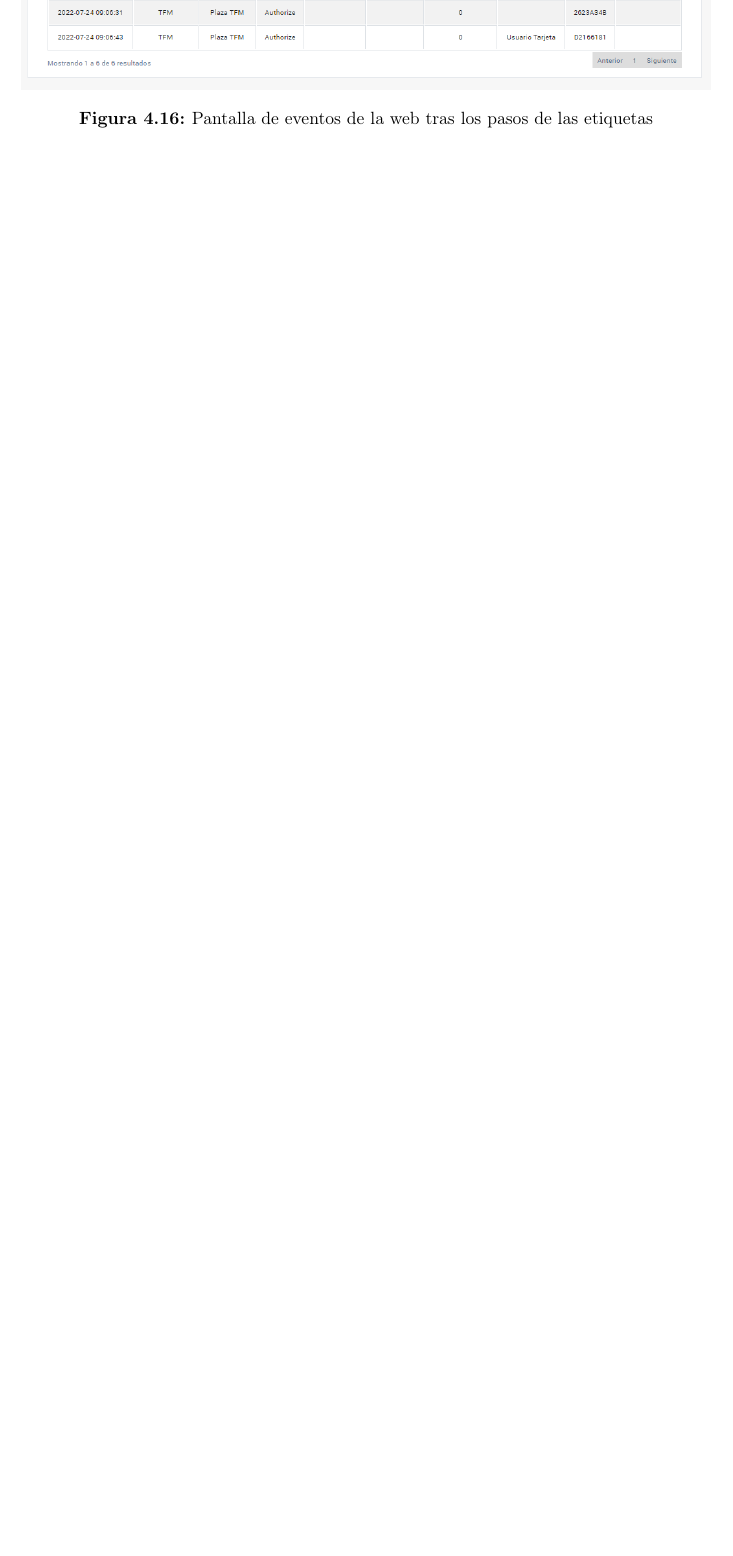
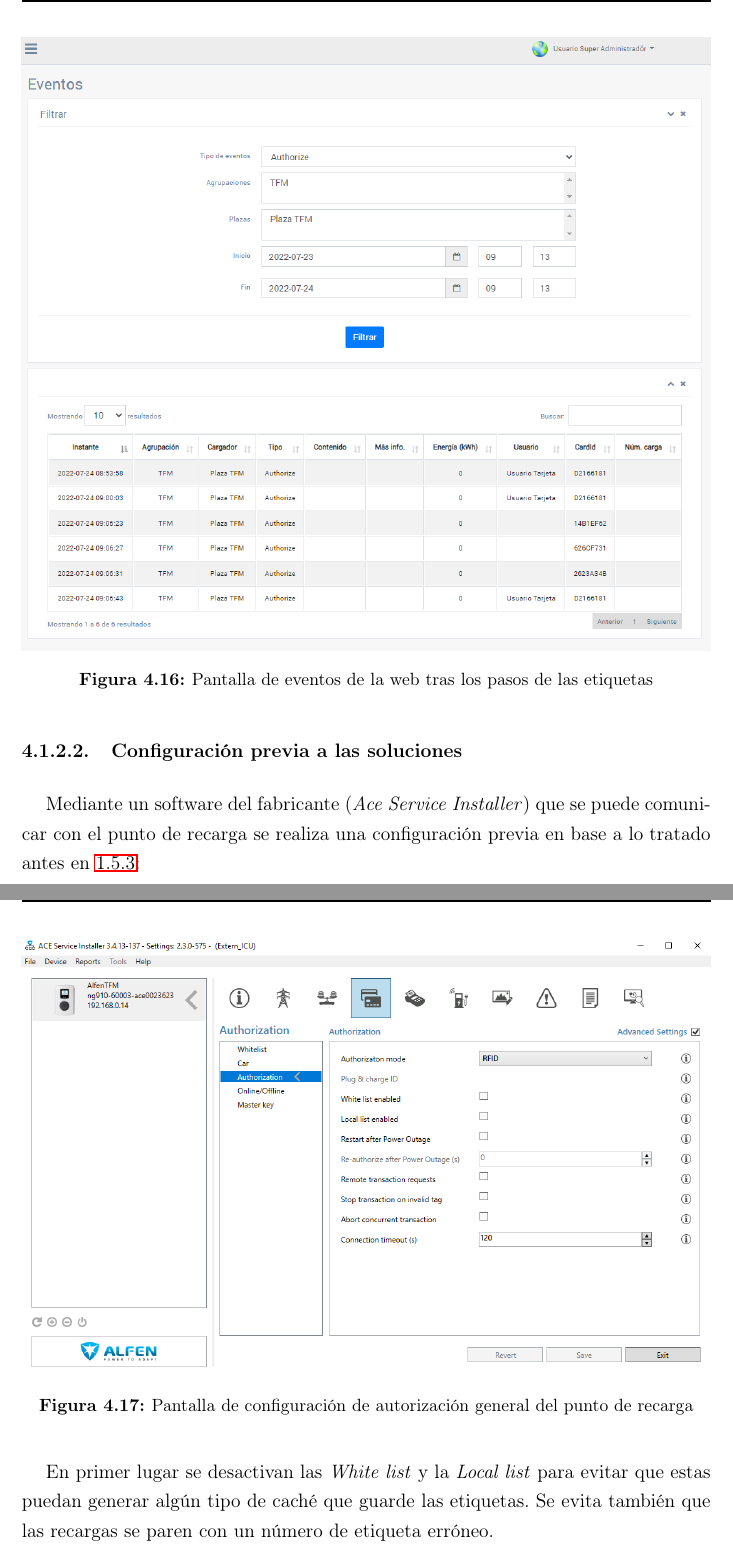
Before and after one commit to mlopes12/TFM, a LaTeX thesis (TFM/TFM.tex): part of page 121 of 137 before the commit and two parts of pages 122 and 123 of 141 after it, the two joined at a grey line, cut so that both start at the same text, the shorter picture padded with empty space. Compiled offline with pdfLaTeX.

Commit message:
Add files via upload

```diff
--- a/TFM/TFM.tex
+++ b/TFM/TFM.tex
@@ -2442,3 +2442,17 @@ Un caso similar a este se puede ver en el siguiente ejemplo de la página de \te
   \label{fig:authorize3}
 \end{figure}
 
+
+
+\subsubsection{Configuración previa a las soluciones}
+Mediante un software del fabricante (\textit{Ace Service Installer}) que se puede comunicar con el punto de recarga se realiza una configuración previa en base a lo tratado antes en \ref{OCPP}:
+
+\begin{figure}[H]
+\centering
+  \includegraphics[width=1\textwidth]{figuras/conf1.png}
+  \caption[Pantalla de configuración de autorización general del punto de recarga]{Pantalla de configuración de autorización general del punto de recarga\\
+  }
+  \label{fig:conf1}
+\end{figure}
+
+En primer lugar se desactivan las \textit{White list} y la \textit{Local list} para evitar que estas puedan generar algún tipo de caché que guarde las etiquetas. Se evita también que las recargas se paren con un número de etiqueta erróneo.
@@ -2444,0 +2464,4 @@ Un caso similar a este se puede ver en el siguiente ejemplo de la página de \te
+  \caption[Pantalla de configuración de autorización según conexión del punto de recarfa]{Pantalla de configuración de autorización según conexión del punto de recarga\\
+}
+  \label{fig:conf2}
+\end{figure}
@@ -2444,0 +2475 @@ Un caso similar a este se puede ver en el siguiente ejemplo de la página de \te
+  \caption[Pantalla de configuración de autorización con clave maestra del punto de recarga]{Pantalla de configuración de autorización con clave maestra  del punto de recarga\\
```
Also changed, not shown: TFM/figuras/conf1.png (added), TFM/figuras/conf2.png (added), TFM/figuras/conf3.png (added), TFM/TFM.tex (27 more changed lines), 1 other file.
